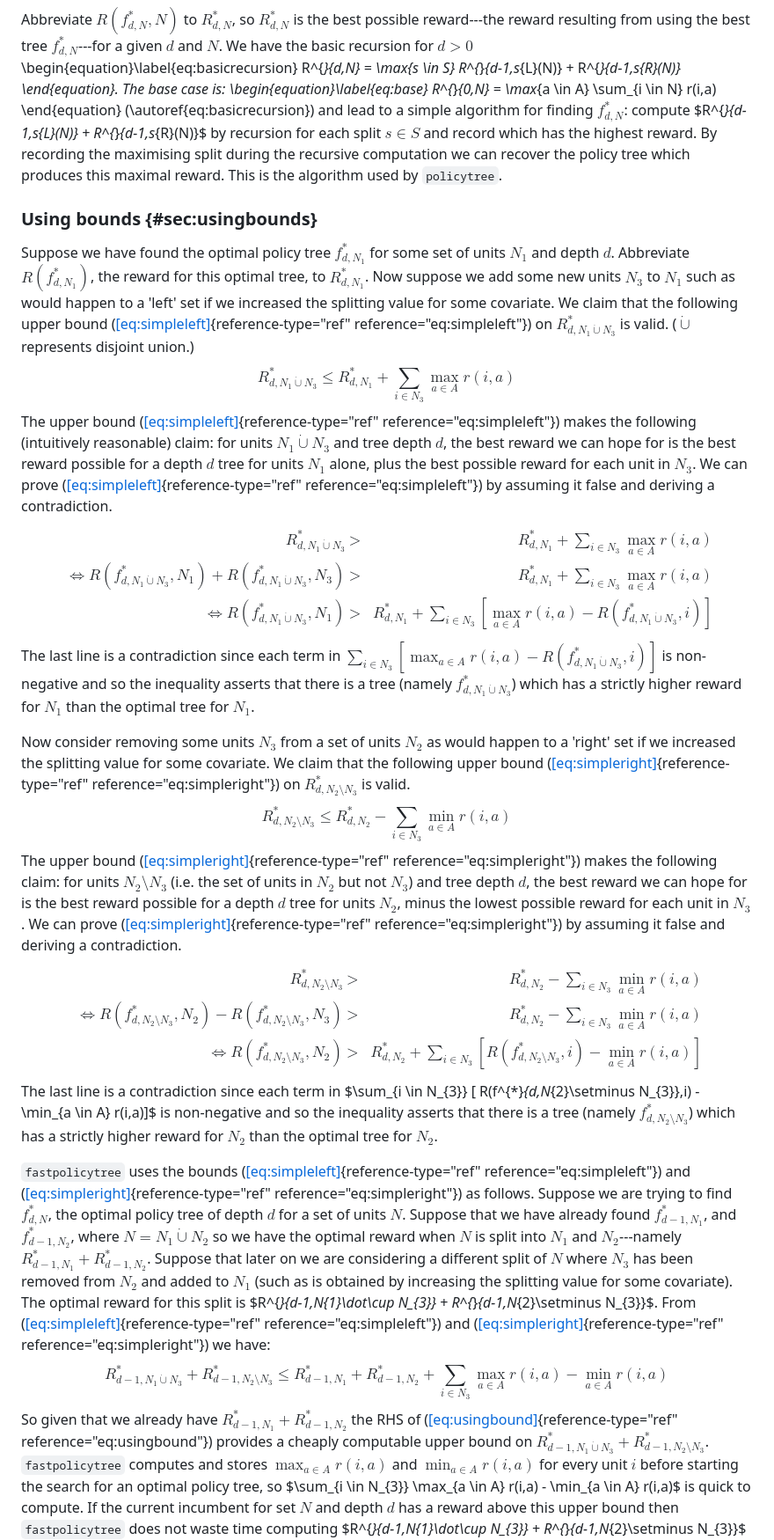
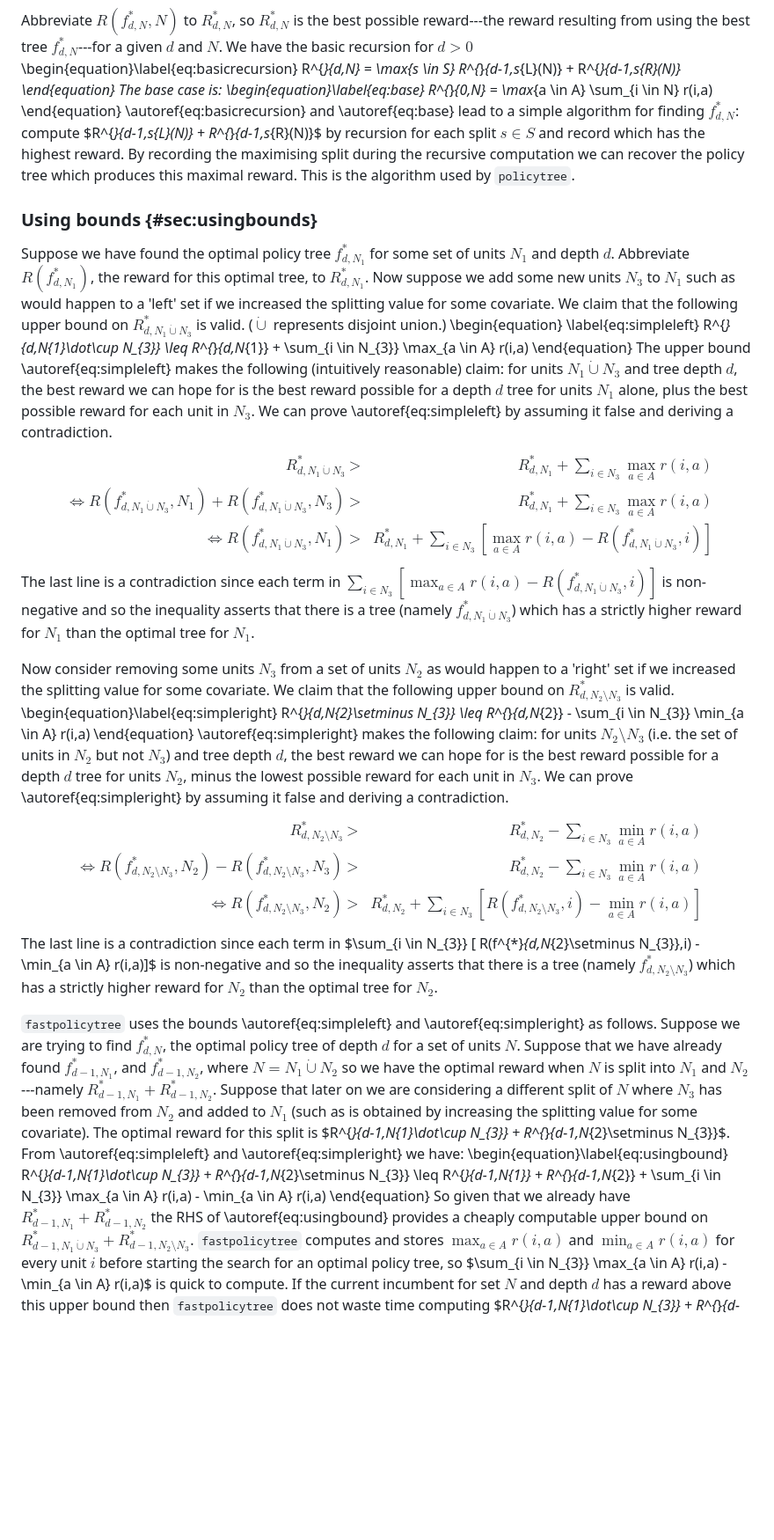
Before and after one commit to jcussens/tailoring, a Markdown page: paper.md, the part around the change. Shown at 88% size. Drawn GitHub-style; blank space fills up the shorter version.

Commit message:
fixed more refs

```diff
--- a/paper.md
+++ b/paper.md
@@ -225,13 +225,13 @@ $d>0$
 \begin{equation}\label{eq:basicrecursion}
   R^{*}_{d,N}
   = \max_{s \in S}   R^{*}_{d-1,s_{L}(N)} + R^{*}_{d-1,s_{R}(N)}
-  \end{equation}. The
+  \end{equation} The
 base case is:
 \begin{equation}\label{eq:base}
     R^{*}_{0,N} =  \max_{a \in A} \sum_{i \in N}  r(i,a)
     \end{equation}
-(\autoref{eq:basicrecursion}) and
-[](\autoref{eq:base}) lead
+\autoref{eq:basicrecursion} and
+\autoref{eq:base} lead
 to a simple algorithm for finding $f^{*}_{d,N}$: compute
 $R^{*}_{d-1,s_{L}(N)} +
 R^{*}_{d-1,s_{R}(N)}$ by recursion for each split $s \in S$ and record
@@ -246,20 +246,19 @@ set of units $N_{1}$ and depth $d$. Abbreviate $R(f^{*}_{d,N_{1}})$, the
 reward for this optimal tree, to $R^{*}_{d,N_{1}}$. Now suppose we add
 some new units $N_3$ to $N_1$ such as would happen to a 'left' set if we
 increased the splitting value for some covariate. We claim that the
-following upper bound
-([\[eq:simpleleft\]](#eq:simpleleft){reference-type="ref"
-reference="eq:simpleleft"}) on $R^{*}_{d,N_{1}\dot\cup N_{3}}$ is valid.
-($\dot\cup$ represents disjoint union.) $$\label{eq:simpleleft}
+following upper bound on $R^{*}_{d,N_{1}\dot\cup N_{3}}$ is valid.
+($\dot\cup$ represents disjoint union.)
+\begin{equation}
+\label{eq:simpleleft}
   R^{*}_{d,N_{1}\dot\cup N_{3}}  \leq R^{*}_{d,N_{1}} +    \sum_{i \in
-  N_{3}} \max_{a \in A} r(i,a)$$ The upper bound
-([\[eq:simpleleft\]](#eq:simpleleft){reference-type="ref"
-reference="eq:simpleleft"}) makes the following (intuitively reasonable)
+  N_{3}} \max_{a \in A} r(i,a)
+\end{equation}
+The upper bound
+\autoref{eq:simpleleft} makes the following (intuitively reasonable)
 claim: for units $N_{1}\dot\cup N_{3}$ and tree depth $d$, the best
 reward we can hope for is the best reward possible for a depth $d$ tree
 for units $N_1$ alone, plus the best possible reward for each unit in
-$N_3$. We can prove
-([\[eq:simpleleft\]](#eq:simpleleft){reference-type="ref"
-reference="eq:simpleleft"}) by assuming it false and deriving a
+$N_3$. We can prove \autoref{eq:simpleleft} by assuming it false and deriving a
 contradiction. $$\begin{aligned}
   R^{*}_{d,N_{1}\dot\cup N_{3}} & > &R^{*}_{d,N_{1}} +    \sum_{i \in
     N_{3}} \max_{a \in A} r(i,a)\\
@@ -276,19 +275,18 @@ reward for $N_1$ than the optimal tree for $N_1$.
 Now consider removing some units $N_3$ from a set of units $N_2$ as
 would happen to a 'right' set if we increased the splitting value for
 some covariate. We claim that the following upper bound
-([\[eq:simpleright\]](#eq:simpleright){reference-type="ref"
-reference="eq:simpleright"}) on $R^{*}_{d,N_{2}\setminus N_{3}}$ is
-valid. $$\label{eq:simpleright}
+on $R^{*}_{d,N_{2}\setminus N_{3}}$ is
+valid.
+\begin{equation}\label{eq:simpleright}
     R^{*}_{d,N_{2}\setminus N_{3}} \leq R^{*}_{d,N_{2}} - \sum_{i \in
-    N_{3}} \min_{a \in A} r(i,a)$$ The upper bound
-([\[eq:simpleright\]](#eq:simpleright){reference-type="ref"
-reference="eq:simpleright"}) makes the following claim: for units
+    N_{3}} \min_{a \in A} r(i,a)
+\end{equation}
+\autoref{eq:simpleright} makes the following claim: for units
 $N_{2}\setminus N_{3}$ (i.e. the set of units in $N_2$ but not $N_3$)
 and tree depth $d$, the best reward we can hope for is the best reward
 possible for a depth $d$ tree for units $N_2$, minus the lowest possible
-reward for each unit in $N_3$. We can prove
-([\[eq:simpleright\]](#eq:simpleright){reference-type="ref"
-reference="eq:simpleright"}) by assuming it false and deriving a
+reward for each unit in $N_3$. We can prove \autoref{eq:simpleright}
+by assuming it false and deriving a
 contradiction. $$\begin{aligned}
     R^{*}_{d,N_{2}\setminus N_{3}} & > & R^{*}_{d,N_{2}} - \sum_{i \in
     N_{3}} \min_{a \in A} r(i,a) \\
@@ -302,11 +300,8 @@ is non-negative and so the inequality asserts that there is a tree
 (namely $f^{*}_{d,N_{2}\setminus N_{3}}$) which has a strictly higher
 reward for $N_2$ than the optimal tree for $N_2$.
 
-`fastpolicytree` uses the bounds
-([\[eq:simpleleft\]](#eq:simpleleft){reference-type="ref"
-reference="eq:simpleleft"}) and
-([\[eq:simpleright\]](#eq:simpleright){reference-type="ref"
-reference="eq:simpleright"}) as follows. Suppose we are trying to find
+`fastpolicytree` uses the bounds \autoref{eq:simpleleft} and
+\autoref{eq:simpleright} as follows. Suppose we are trying to find
 $f^{*}_{d,N}$, the optimal policy tree of depth $d$ for a set of units
 $N$. Suppose that we have already found $f^{*}_{d-1,N_{1}}$, and
 $f^{*}_{d-1,N_{2}}$, where $N = N_{1} \dot\cup N_{2}$ so we have the
@@ -316,17 +311,16 @@ considering a different split of $N$ where $N_3$ has been removed from
 $N_2$ and added to $N_{1}$ (such as is obtained by increasing the
 splitting value for some covariate). The optimal reward for this split
 is $R^{*}_{d-1,N_{1}\dot\cup N_{3}} +
-R^{*}_{d-1,N_{2}\setminus N_{3}}$. From
-([\[eq:simpleleft\]](#eq:simpleleft){reference-type="ref"
-reference="eq:simpleleft"}) and
-([\[eq:simpleright\]](#eq:simpleright){reference-type="ref"
-reference="eq:simpleright"}) we have: $$\label{eq:usingbound}
+R^{*}_{d-1,N_{2}\setminus N_{3}}$. From \autoref{eq:simpleleft} and
+\autoref{eq:simpleright} we have:
+\begin{equation}\label{eq:usingbound}
   R^{*}_{d-1,N_{1}\dot\cup N_{3}} +
 R^{*}_{d-1,N_{2}\setminus N_{3}} \leq R^{*}_{d-1,N_{1}} + R^{*}_{d-1,N_{2}} + \sum_{i \in
-  N_{3}} \max_{a \in A} r(i,a)   - \min_{a \in A} r(i,a)$$ So given that
+  N_{3}} \max_{a \in A} r(i,a)   - \min_{a \in A} r(i,a)
+  \end{equation}
+  So given that
 we already have $R^{*}_{d-1,N_{1}} + R^{*}_{d-1,N_{2}}$ the RHS of
-([\[eq:usingbound\]](#eq:usingbound){reference-type="ref"
-reference="eq:usingbound"}) provides a cheaply computable upper bound on
+\autoref{eq:usingbound} provides a cheaply computable upper bound on
 $R^{*}_{d-1,N_{1}\dot\cup N_{3}} + R^{*}_{d-1,N_{2}\setminus N_{3}}$.
 `fastpolicytree` computes and stores $\max_{a \in A} r(i,a)$ and
 $\min_{a \in A} r(i,a)$ for every unit $i$ before starting the search
```
